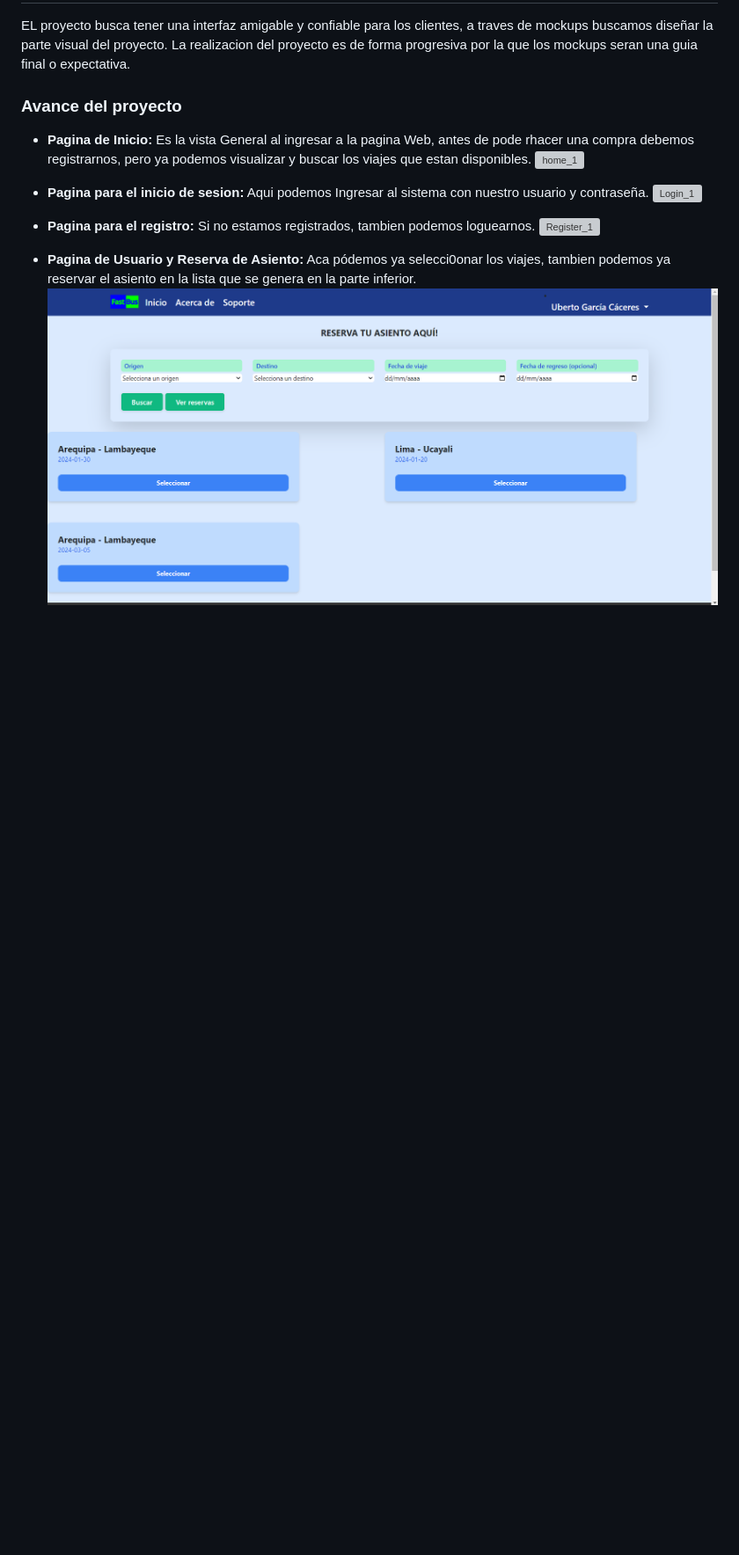
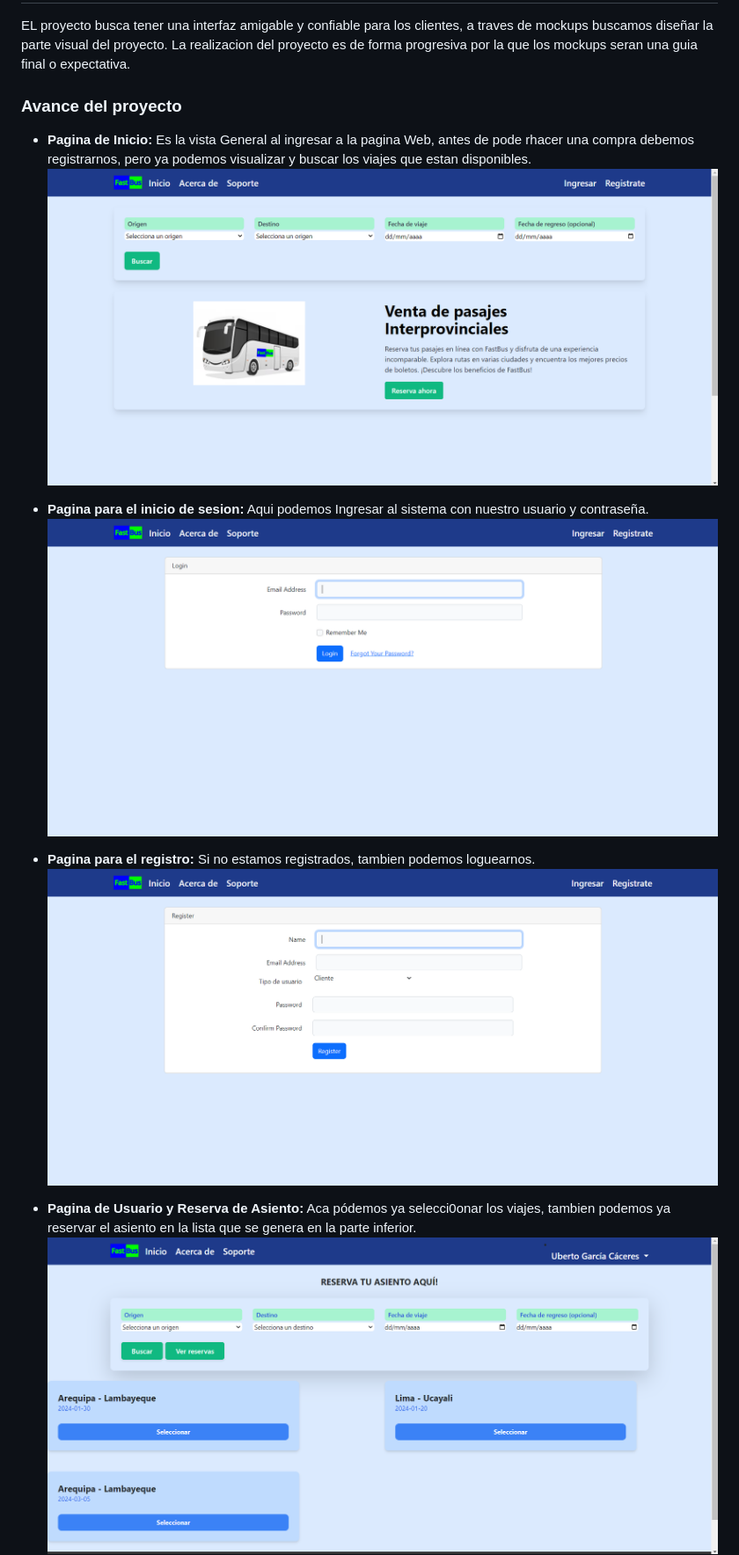
Before and after one commit to ubuangel/FastBus, a Markdown page: README.md, the part around the change. Shown at 88% size. GitHub-like rendering; blank space fills up the shorter version; grey boxes are pictures that could not be loaded.

```diff
--- a/README.md
+++ b/README.md
@@ -197,15 +197,15 @@ La realizacion del proyecto es de forma progresiva por la que los mockups seran
 ### Avance del proyecto
 - **Pagina de Inicio:**
 Es la vista General al ingresar a la pagina Web, antes de pode rhacer una compra debemos registrarnos, pero ya podemos visualizar y buscar los viajes que estan disponibles.
-![home_1](https://github.com/ubuangel/FastBus/assets/83055437/da09a5e2-72ac-4fe8-a28e-0ed637edd815)
+![home_1](https://github.com/ubuangel/FastBus/blob/main/img/home_1.png?raw=true)
 
 - **Pagina para el inicio de sesion:**
 Aqui podemos Ingresar al sistema con nuestro usuario y contraseña.
-![Login_1](https://github.com/ubuangel/FastBus/assets/83055437/f161987e-dd64-4a1e-ad77-c4ba6a563eff)
+![Login_1](https://github.com/ubuangel/FastBus/blob/main/img/Login_1.png?raw=true)
 
 - **Pagina para el registro:**
 Si no estamos registrados, tambien podemos loguearnos.
-![Register_1](https://github.com/ubuangel/FastBus/assets/83055437/c8865dc9-a829-41a8-87fc-3232be55fccf)
+![Register_1](https://github.com/ubuangel/FastBus/blob/main/img/Register_1.png?raw=true)
 
 - **Pagina de Usuario y Reserva de Asiento:** Aca pódemos ya selecci0onar los viajes, tambien podemos ya reservar el asiento en la lista que se genera en la parte inferior.
 ![UserRes](https://github.com/ubuangel/FastBus/blob/main/img/1.png?raw=true)
```
